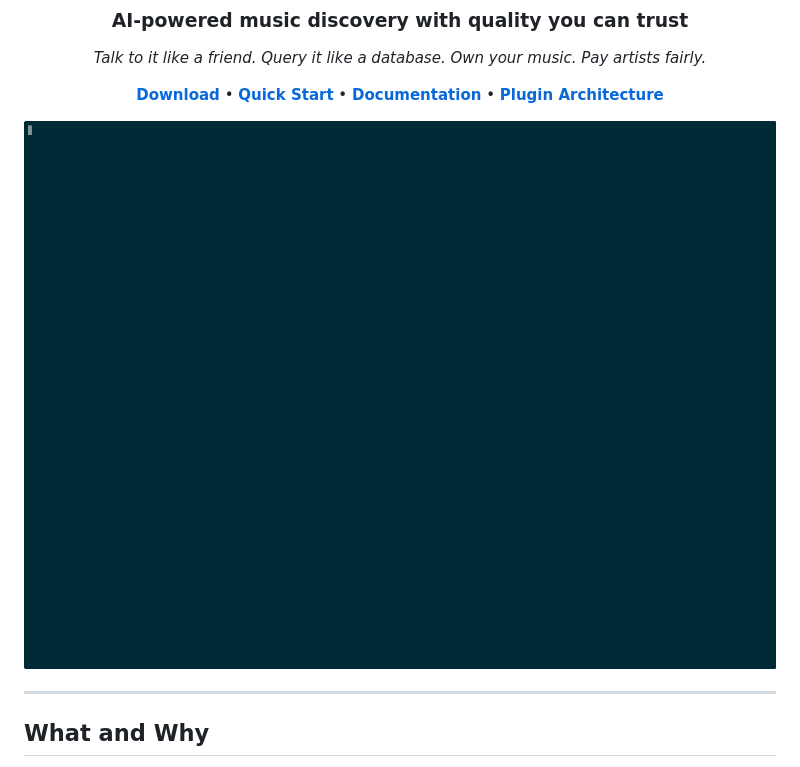
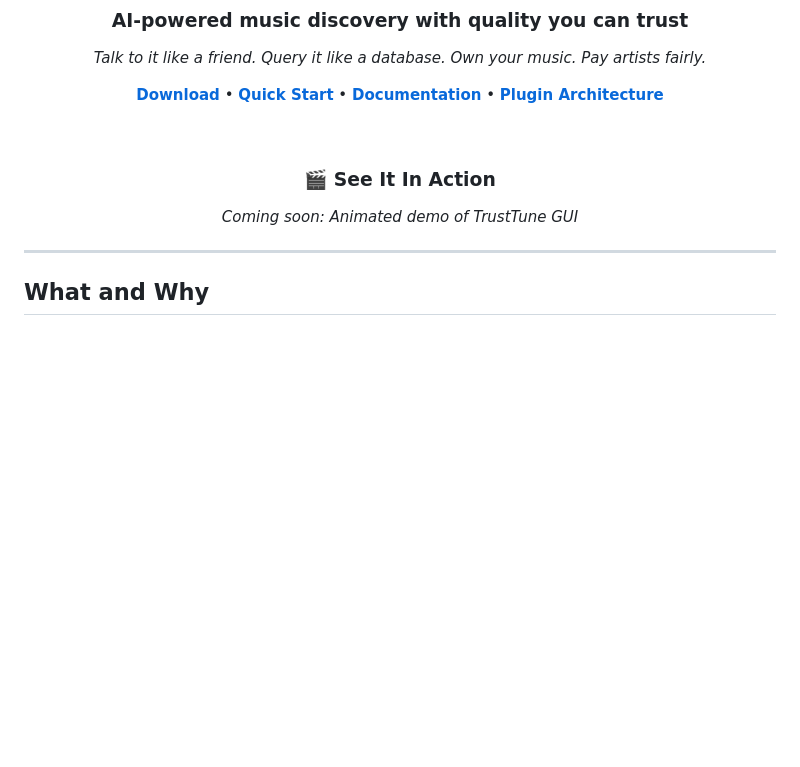
Before and after one commit to trust-tune-net/karma-player, a Markdown page: README.md, the part around the change. Rendered like a GitHub page; blank space fills up the shorter version.

Commit message:
Remove large demo gif, add guide for creating GUI demo

```diff
--- a/README.md
+++ b/README.md
@@ -16,7 +16,14 @@
 
 **[Download](#installation)** • **[Quick Start](#usage)** • **[Documentation](docs/VISION.md)** • **[Plugin Architecture](docs/PLUGIN_ARCHITECTURE.md)**
 
-![Demo](demo_full.gif)
+<br/>
+
+### 🎬 See It In Action
+
+<!-- TODO: Add GUI demo GIF here -->
+<p align="center">
+  <i>Coming soon: Animated demo of TrustTune GUI</i>
+</p>
 
 </div>
 
```
Also changed, not shown: docs/CREATE_DEMO_GIF.md (added, +154 -0 lines).
